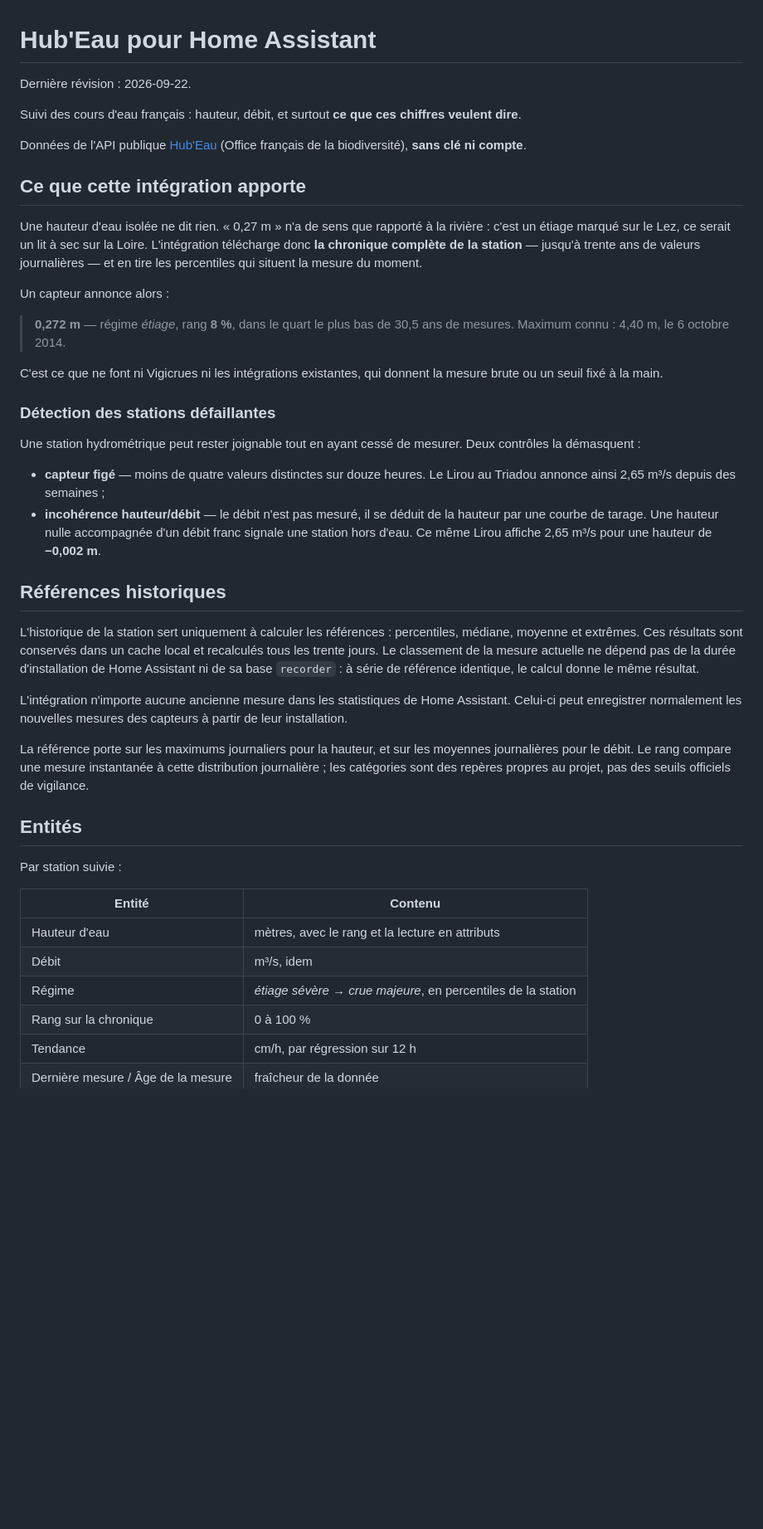
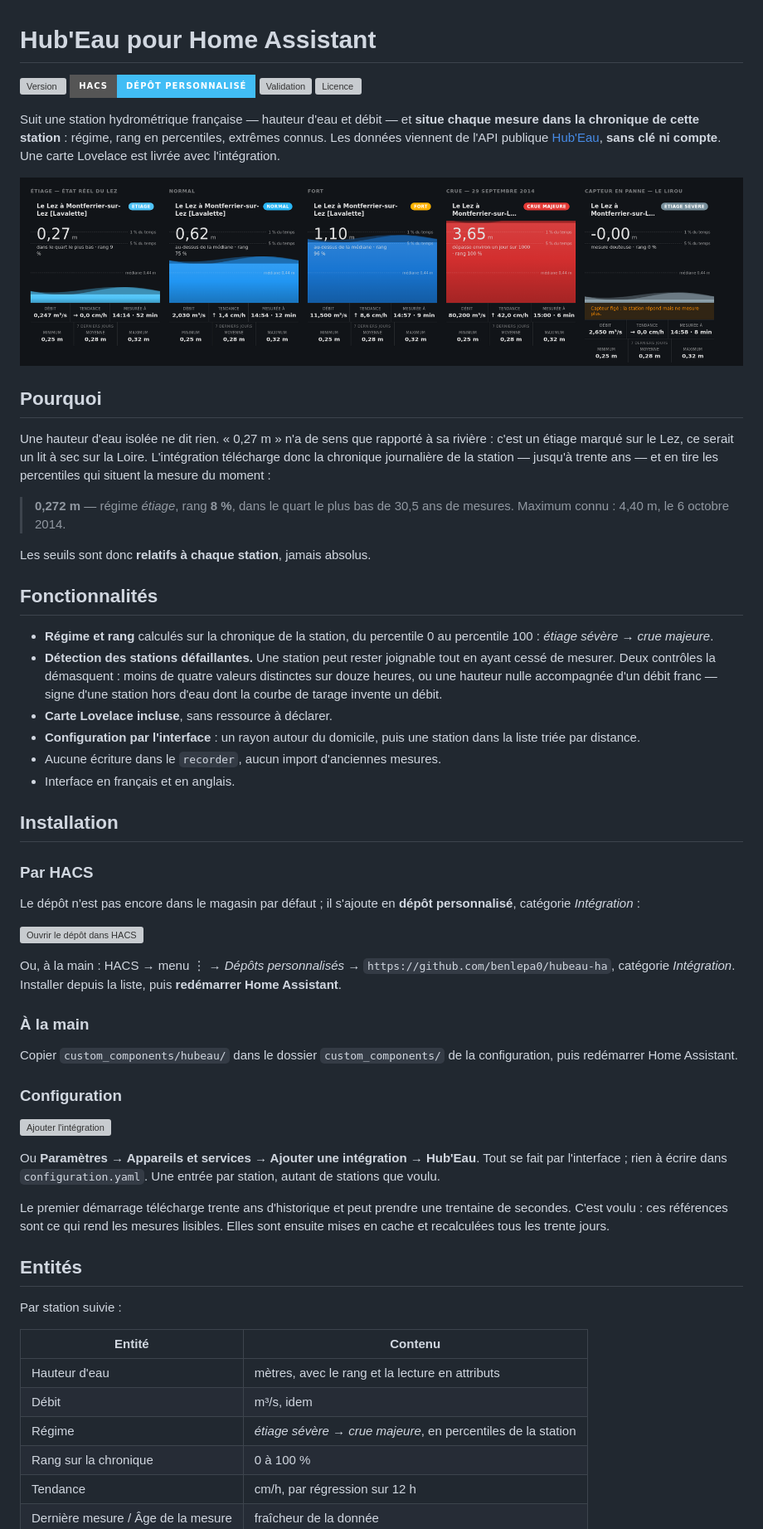
Before and after one commit to benlepa0/hubeau-ha, a Markdown page: README.md, the part around one of its changes. Shown at 83% size. Drawn GitHub-style; pictures changed too: docs/captures/carte-sombre.png (added); badges without logos; blank space fills up the shorter version; grey boxes are pictures that could not be loaded.

```diff
--- a/README.md
+++ b/README.md
@@ -1,57 +1,76 @@
 # Hub'Eau pour Home Assistant
 
-Dernière révision : 2026-09-22.
+[![Version][badge-version]][releases]
+[![HACS][badge-hacs]][hacs]
+[![Validation][badge-ci]][ci]
+[![Licence][badge-licence]](LICENSE)
 
-Suivi des cours d'eau français : hauteur, débit, et surtout **ce que ces
-chiffres veulent dire**.
+Suit une station hydrométrique française — hauteur d'eau et débit — et **situe
+chaque mesure dans la chronique de cette station** : régime, rang en
+percentiles, extrêmes connus. Les données viennent de l'API publique
+[Hub'Eau][hubeau], **sans clé ni compte**. Une carte Lovelace est livrée avec
+l'intégration.
 
-Données de l'API publique [Hub'Eau](https://hubeau.eaufrance.fr/) (Office
-français de la biodiversité), **sans clé ni compte**.
+![La carte, de l'étiage à la crue, et une station en panne](docs/captures/carte-sombre.png)
 
-## Ce que cette intégration apporte
+## Pourquoi
 
-Une hauteur d'eau isolée ne dit rien. « 0,27 m » n'a de sens que rapporté à la
+Une hauteur d'eau isolée ne dit rien. « 0,27 m » n'a de sens que rapporté à sa
 rivière : c'est un étiage marqué sur le Lez, ce serait un lit à sec sur la
-Loire. L'intégration télécharge donc **la chronique complète de la station** —
-jusqu'à trente ans de valeurs journalières — et en tire les percentiles qui
-situent la mesure du moment.
-
-Un capteur annonce alors :
+Loire. L'intégration télécharge donc la chronique journalière de la station —
+jusqu'à trente ans — et en tire les percentiles qui situent la mesure du
+moment :
 
 > **0,272 m** — régime *étiage*, rang **8 %**, dans le quart le plus bas de
 > 30,5 ans de mesures. Maximum connu : 4,40 m, le 6 octobre 2014.
 
-C'est ce que ne font ni Vigicrues ni les intégrations existantes, qui donnent
-la mesure brute ou un seuil fixé à la main.
+Les seuils sont donc **relatifs à chaque station**, jamais absolus.
 
-### Détection des stations défaillantes
+## Fonctionnalités
 
-Une station hydrométrique peut rester joignable tout en ayant cessé de
-mesurer. Deux contrôles la démasquent :
+- **Régime et rang** calculés sur la chronique de la station, du percentile 0
+  au percentile 100 : *étiage sévère* → *crue majeure*.
+- **Détection des stations défaillantes.** Une station peut rester joignable
+  tout en ayant cessé de mesurer. Deux contrôles la démasquent : moins de
+  quatre valeurs distinctes sur douze heures, ou une hauteur nulle
+  accompagnée d'un débit franc — signe d'une station hors d'eau dont la courbe
+  de tarage invente un débit.
+- **Carte Lovelace incluse**, sans ressource à déclarer.
+- **Configuration par l'interface** : un rayon autour du domicile, puis une
+  station dans la liste triée par distance.
+- Aucune écriture dans le `recorder`, aucun import d'anciennes mesures.
+- Interface en français et en anglais.
 
-- **capteur figé** — moins de quatre valeurs distinctes sur douze heures. Le
-  Lirou au Triadou annonce ainsi 2,65 m³/s depuis des semaines ;
-- **incohérence hauteur/débit** — le débit n'est pas mesuré, il se déduit de
-  la hauteur par une courbe de tarage. Une hauteur nulle accompagnée d'un
-  débit franc signale une station hors d'eau. Ce même Lirou affiche 2,65 m³/s
-  pour une hauteur de **−0,002 m**.
+## Installation
 
-## Références historiques
+### Par HACS
 
-L'historique de la station sert uniquement à calculer les références :
-percentiles, médiane, moyenne et extrêmes. Ces résultats sont conservés dans un cache
-local et recalculés tous les trente jours. Le classement de la mesure actuelle
-ne dépend pas de la durée d'installation de Home Assistant ni de sa base
-`recorder` : à série de référence identique, le calcul donne le même résultat.
+Le dépôt n'est pas encore dans le magasin par défaut ; il s'ajoute en **dépôt
+personnalisé**, catégorie *Intégration* :
 
-L'intégration n'importe aucune ancienne mesure dans les statistiques de Home
-Assistant. Celui-ci peut enregistrer normalement les nouvelles mesures des
-capteurs à partir de leur installation.
+[![Ouvrir le dépôt dans HACS][badge-my-hacs]][my-hacs]
 
-La référence porte sur les maximums journaliers pour la hauteur, et sur les
-moyennes journalières pour le débit. Le rang compare une mesure instantanée
-à cette distribution journalière ; les catégories sont des repères propres
-au projet, pas des seuils officiels de vigilance.
+Ou, à la main : HACS → menu ⋮ → *Dépôts personnalisés* →
+`https://github.com/benlepa0/hubeau-ha`, catégorie *Intégration*. Installer
+depuis la liste, puis **redémarrer Home Assistant**.
+
+### À la main
+
+Copier `custom_components/hubeau/` dans le dossier `custom_components/` de la
+configuration, puis redémarrer Home Assistant.
+
+### Configuration
+
+[![Ajouter l'intégration][badge-my-config]][my-config]
+
+Ou **Paramètres → Appareils et services → Ajouter une intégration →
+Hub'Eau**. Tout se fait par l'interface ; rien à écrire dans
+`configuration.yaml`. Une entrée par station, autant de stations que voulu.
+
+Le premier démarrage télécharge trente ans d'historique et peut prendre une
+trentaine de secondes. C'est voulu : ces références sont ce qui rend les
+mesures lisibles. Elles sont ensuite mises en cache et recalculées tous les
+trente jours.
 
 ## Entités
 
@@ -61,7 +80,7 @@ Par station suivie :
 |---|---|
 | Hauteur d'eau | mètres, avec le rang et la lecture en attributs |
 | Débit | m³/s, idem |
-| Régime | *étiage sévère → crue majeure*, en percentiles de la station |
+| Régime | *étiage sévère* → *crue majeure*, en percentiles de la station |
 | Rang sur la chronique | 0 à 100 % |
 | Tendance | cm/h, par régression sur 12 h |
 | Dernière mesure / Âge de la mesure | fraîcheur de la donnée |
```
Also changed, not shown: other parts of README.md (+63 -126 lines), CHANGELOG.md (added, +78 -0 lines), docs/CARTE.md (+5 -0 lines), docs/DEPANNAGE.md (renamed from docs/INSTALLATION.md, +3 -3 lines), docs/VERIFICATIONS.md (added, +61 -0 lines), docs/captures/carte-clair.png (added), 7 other files.
